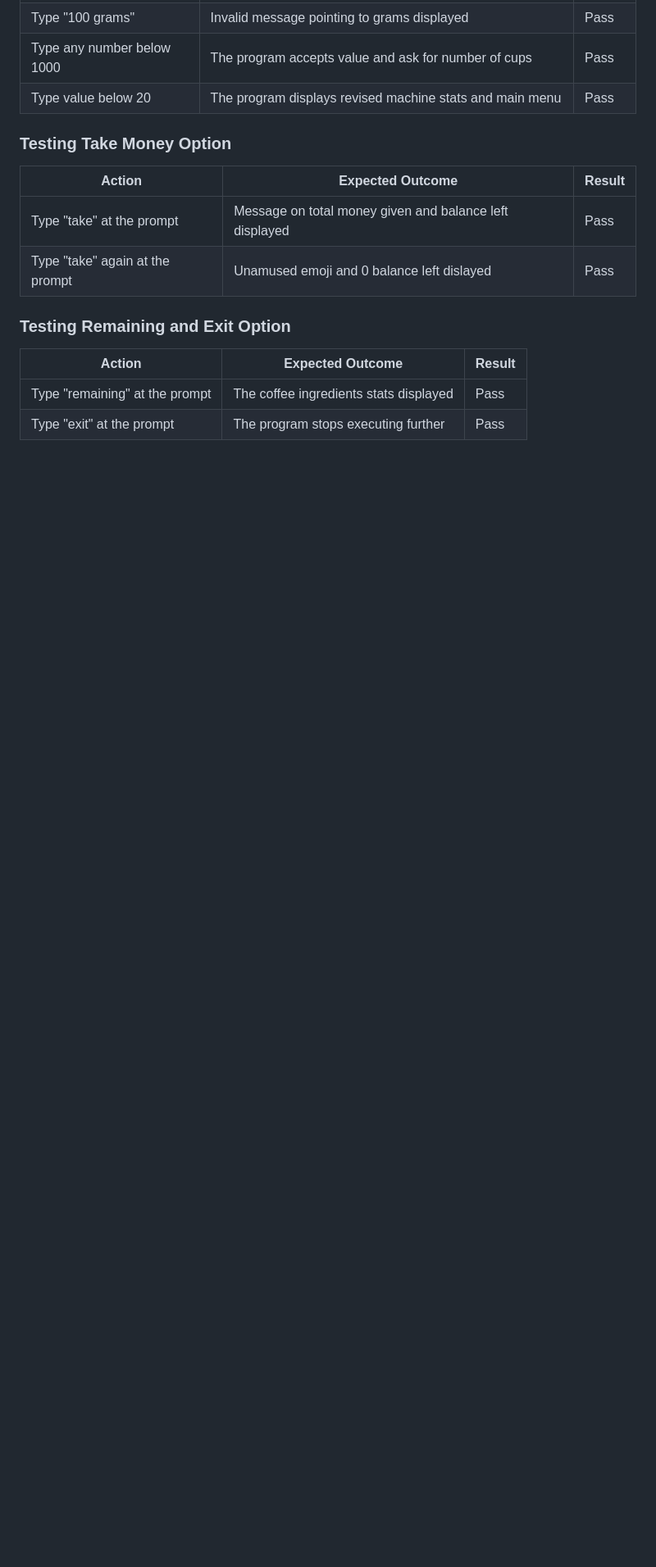
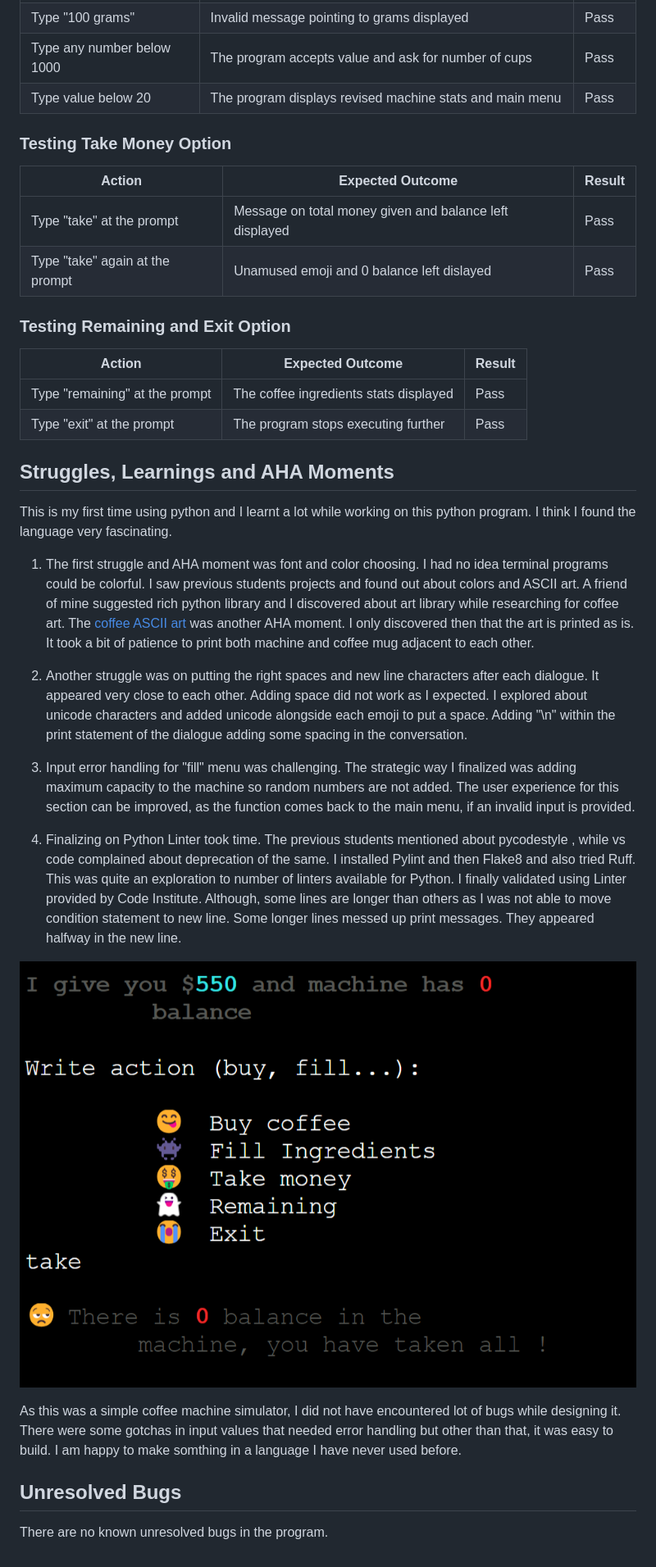
Before and after one commit to hennasingh/BrewStation, a Markdown page: testing.md, the part around the change. Shown: that part at 82% size. GitHub-like rendering; pictures changed too: readme-content/takeMsg.png (added); blank space fills up the shorter version.

Commit message:
testing.md: Add content and clips on Struggles, Learnings and Unresolved Bugs

```diff
--- a/testing.md
+++ b/testing.md
@@ -106,3 +106,24 @@ For recurring testing, the menu option "Fill" has to be typed everytime an inval
 | ------ | ---------------- | ------ |
 | Type "remaining" at the prompt | The coffee ingredients stats displayed | Pass |
 | Type "exit" at the prompt | The program stops executing further | Pass |
+
+
+## Struggles, Learnings and AHA Moments
+
+This is my first time using python and I learnt a lot while working on this python program. I think I found the language very fascinating.
+
+1. The first struggle and AHA moment was font and color choosing. I had no idea terminal programs could be colorful. I saw previous students projects and found out about colors and ASCII art. A friend of mine suggested rich python library and I discovered about art library while researching for coffee art. The [coffee ASCII art](https://ascii.co.uk/art/coffee) was another AHA moment. I only discovered then that the art is printed as is. It took a bit of patience to print both machine and coffee mug adjacent to each other.
+
+2. Another struggle was on putting the right spaces and new line characters after each dialogue. It appeared very close to each other. Adding space did not work as I expected. I explored about unicode characters and added unicode alongside each emoji to put a space. Adding "\n" within the print statement of the dialogue adding some spacing in the conversation.
+
+3. Input error handling for "fill" menu was challenging. The strategic way I finalized was adding maximum capacity to the machine so random numbers are not added. The user experience for this section can be improved, as the function comes back to the main menu, if an invalid input is provided.
+
+4. Finalizing on Python Linter took time. The previous students mentioned about pycodestyle , while vs code complained about deprecation of the same. I installed Pylint and then Flake8 and also tried Ruff. This was quite an exploration to number of linters available for Python. I finally validated using Linter provided by Code Institute. Although, some lines are longer than others as I was not able to move condition statement to new line. Some longer lines messed up print messages. They appeared halfway in the new line.
+
+![message on taking the money](/readme-content/takeMsg.png)
+
+As this was a simple coffee machine simulator, I did not have encountered lot of bugs while designing it. There were some gotchas in input values that needed error handling but other than that, it was easy to build. I am happy to make somthing in a language I have never used before.
+
+## Unresolved Bugs
+
+There are no known unresolved bugs in the program.
```
